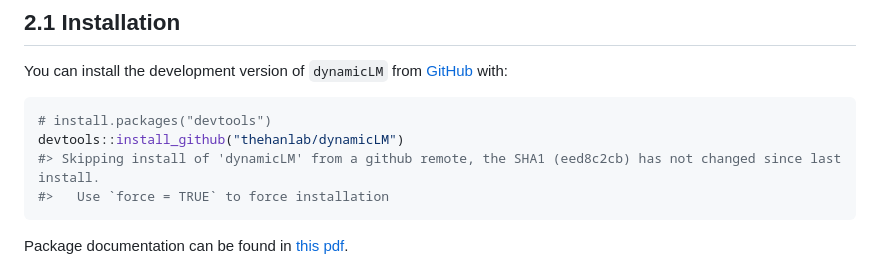
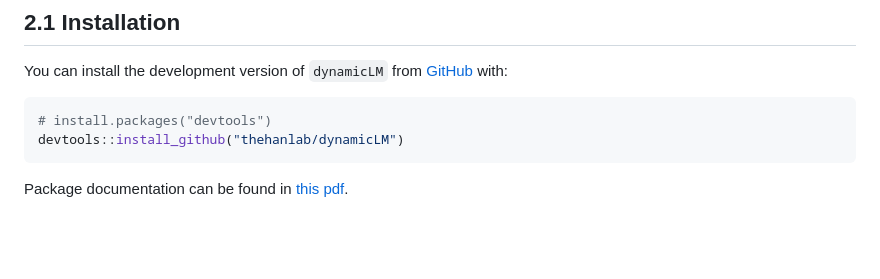
Before and after one commit to thehanlab/dynamicLM, a Markdown page: README.md, the part around the change. Rendered like a GitHub page; blank space fills up the shorter version.

````diff
--- a/README.md
+++ b/README.md
@@ -76,8 +76,6 @@ You can install the development version of `dynamicLM` from
 ``` r
 # install.packages("devtools")
 devtools::install_github("thehanlab/dynamicLM")
-#> Skipping install of 'dynamicLM' from a github remote, the SHA1 (eed8c2cb) has not changed since last install.
-#>   Use `force = TRUE` to force installation
 ```
 
 Package documentation can be found in [this
````
